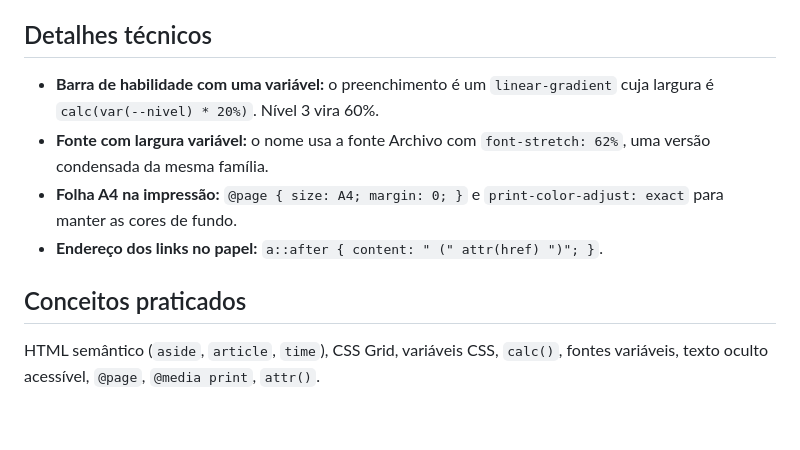
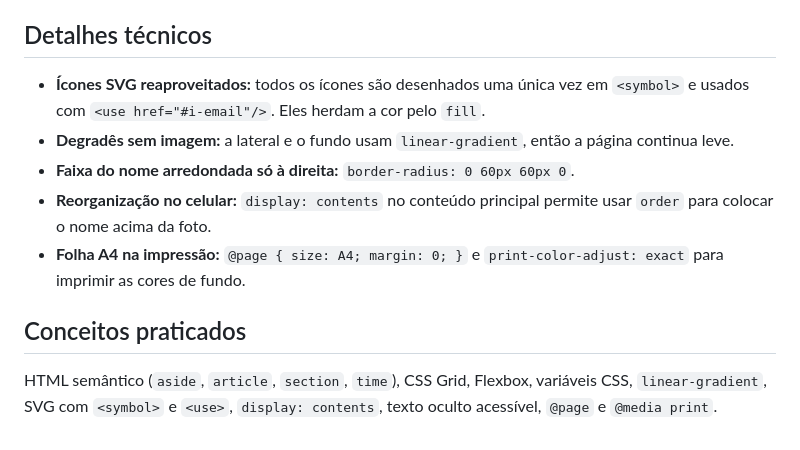
Before and after one commit to Paxtel-Source/Projetos-HTML-CSS, a Markdown page: curriculo/README.md, the part around one of its changes. GitHub-like rendering.

```diff
--- a/curriculo/README.md
+++ b/curriculo/README.md
@@ -51,11 +53,12 @@ Abra o `index.html` e troque os textos entre colchetes, como `[Nome do curso]`,
 
 ## Detalhes técnicos
 
-- **Barra de habilidade com uma variável:** o preenchimento é um `linear-gradient` cuja largura é `calc(var(--nivel) * 20%)`. Nível 3 vira 60%.
-- **Fonte com largura variável:** o nome usa a fonte Archivo com `font-stretch: 62%`, uma versão condensada da mesma família.
-- **Folha A4 na impressão:** `@page { size: A4; margin: 0; }` e `print-color-adjust: exact` para manter as cores de fundo.
-- **Endereço dos links no papel:** `a::after { content: " (" attr(href) ")"; }`.
+- **Ícones SVG reaproveitados:** todos os ícones são desenhados uma única vez em `<symbol>` e usados com `<use href="#i-email"/>`. Eles herdam a cor pelo `fill`.
+- **Degradês sem imagem:** a lateral e o fundo usam `linear-gradient`, então a página continua leve.
+- **Faixa do nome arredondada só à direita:** `border-radius: 0 60px 60px 0`.
+- **Reorganização no celular:** `display: contents` no conteúdo principal permite usar `order` para colocar o nome acima da foto.
+- **Folha A4 na impressão:** `@page { size: A4; margin: 0; }` e `print-color-adjust: exact` para imprimir as cores de fundo.
 
 ## Conceitos praticados
 
-HTML semântico (`aside`, `article`, `time`), CSS Grid, variáveis CSS, `calc()`, fontes variáveis, texto oculto acessível, `@page`, `@media print`, `attr()`.
+HTML semântico (`aside`, `article`, `section`, `time`), CSS Grid, Flexbox, variáveis CSS, `linear-gradient`, SVG com `<symbol>` e `<use>`, `display: contents`, texto oculto acessível, `@page` e `@media print`.
```
Also changed, not shown: other parts of curriculo/README.md (+22 -20 lines), curriculo/docs/preview.png, curriculo/img/foto.jpg (added), docs/preview.png, 4 other files.
